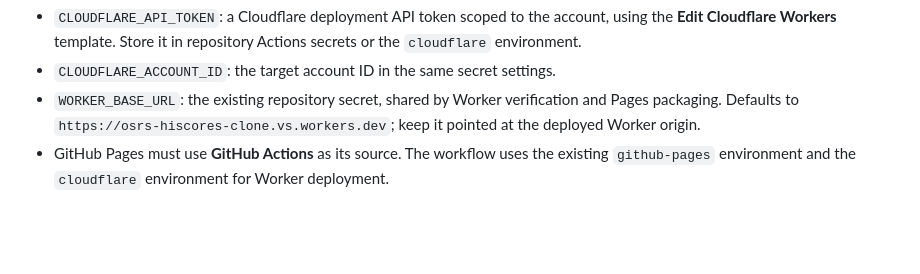
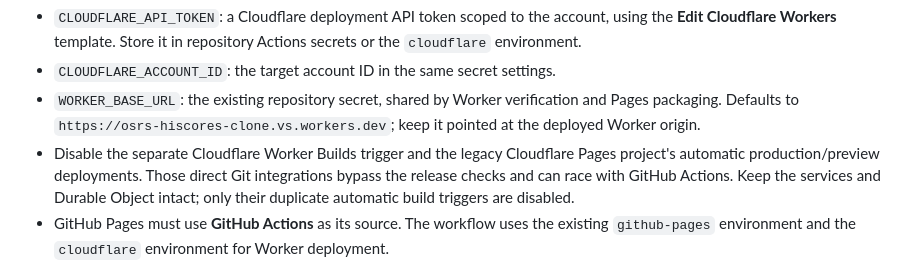
Before and after one commit to alex-md/osrs-hiscores, a Markdown page: README.md, the part around the change. Rendered like a GitHub page; blank space fills up the shorter version.

Commit message:
Document the single-owner release configuration

```diff
--- a/README.md
+++ b/README.md
@@ -46,6 +46,7 @@ One-time GitHub Actions configuration:
 - `CLOUDFLARE_API_TOKEN`: a Cloudflare deployment API token scoped to the account, using the **Edit Cloudflare Workers** template. Store it in repository Actions secrets or the `cloudflare` environment.
 - `CLOUDFLARE_ACCOUNT_ID`: the target account ID in the same secret settings.
 - `WORKER_BASE_URL`: the existing repository secret, shared by Worker verification and Pages packaging. Defaults to `https://osrs-hiscores-clone.vs.workers.dev`; keep it pointed at the deployed Worker origin.
+- Disable the separate Cloudflare Worker Builds trigger and the legacy Cloudflare Pages project's automatic production/preview deployments. Those direct Git integrations bypass the release checks and can race with GitHub Actions. Keep the services and Durable Object intact; only their duplicate automatic build triggers are disabled.
 - GitHub Pages must use **GitHub Actions** as its source. The workflow uses the existing `github-pages` environment and the `cloudflare` environment for Worker deployment.
 
 GitHub cannot reuse a local Wrangler browser login; CI needs the API token above. Credentials are checked before deployment, and a missing secret produces an explicit Actions error. `ADMIN_TOKEN` remains a Cloudflare runtime secret and is never copied into frontend assets or required by release health checks.
```
